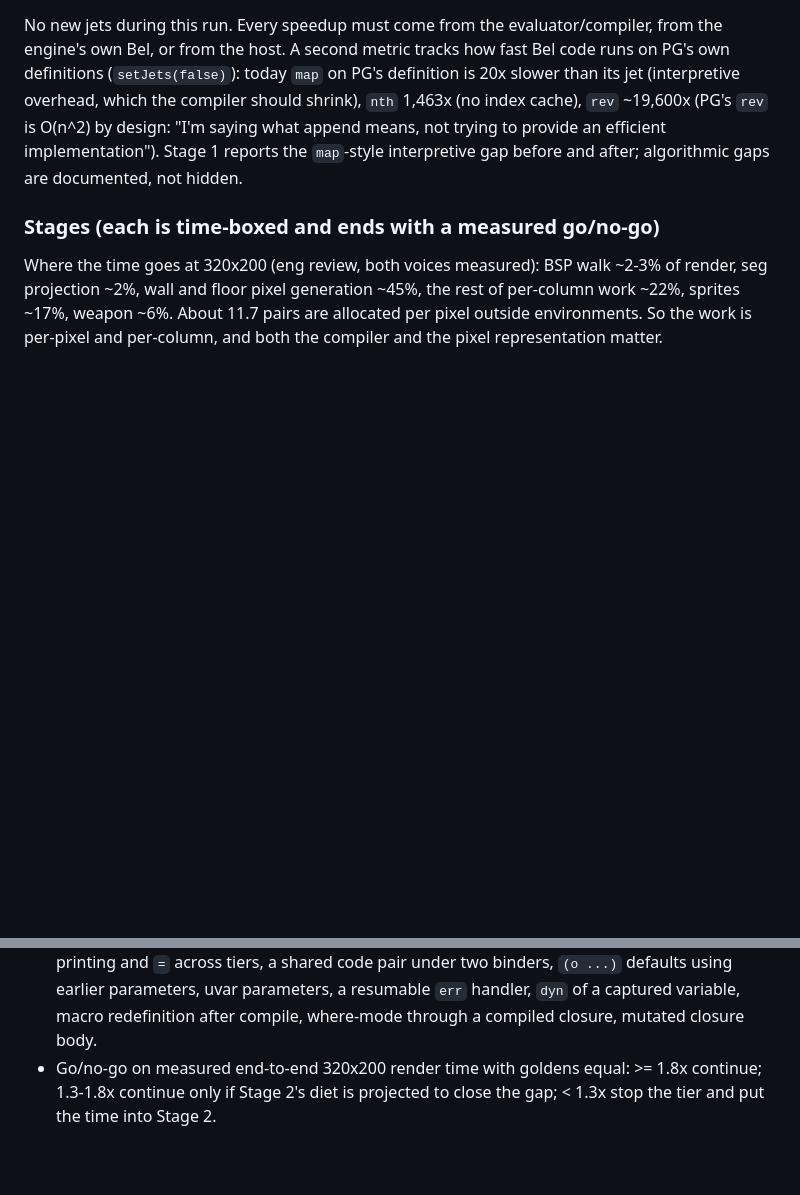
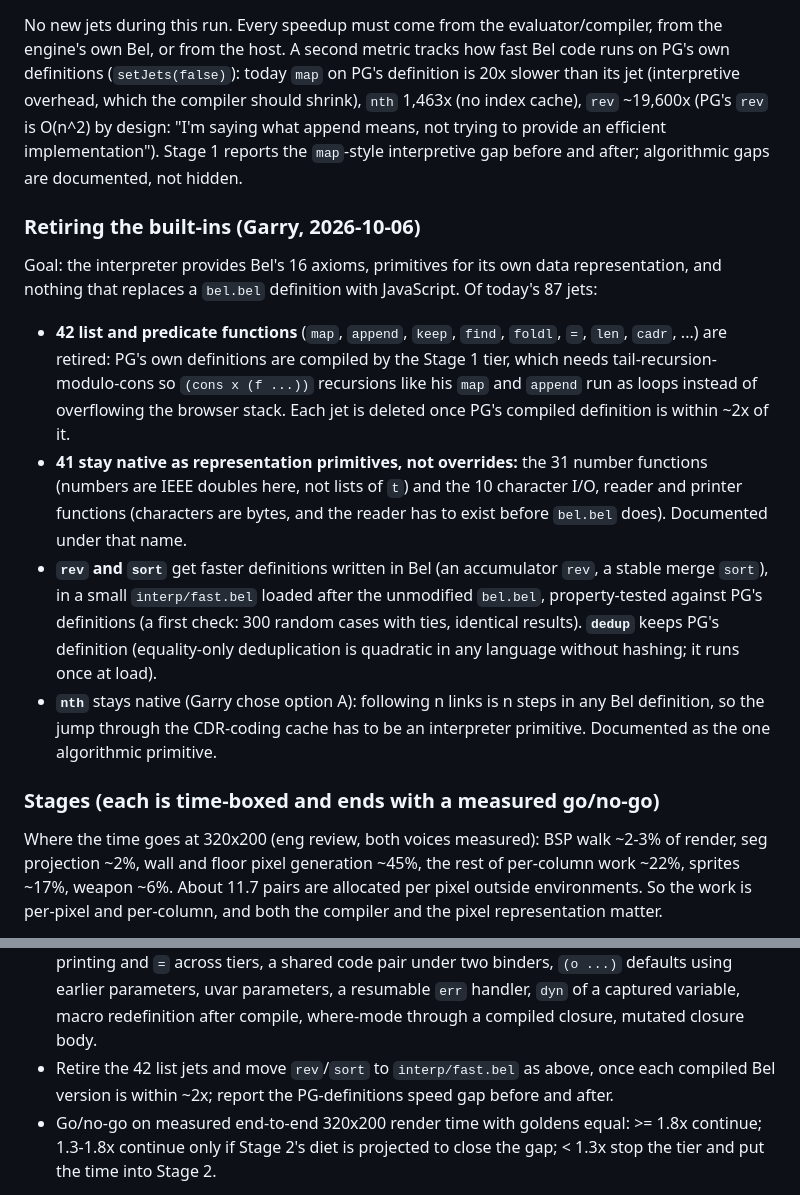
Before and after one commit to garrytan/bel-doom, a Markdown page: docs/plans/perf-640x480.md, 2 parts joined by grey strips. Drawn GitHub-style; blank space fills up the shorter version.

Commit message:
Plan: retire 42 list jets via the compiler; rev/sort in Bel; nth stays native

```diff
--- a/docs/plans/perf-640x480.md
+++ b/docs/plans/perf-640x480.md
@@ -26,6 +26,14 @@ Profile at 320x200: GC 26%, interpreter call dispatch and variable lookup ~34%,
 
 No new jets during this run. Every speedup must come from the evaluator/compiler, from the engine's own Bel, or from the host. A second metric tracks how fast Bel code runs on PG's own definitions (`setJets(false)`): today `map` on PG's definition is 20x slower than its jet (interpretive overhead, which the compiler should shrink), `nth` 1,463x (no index cache), `rev` ~19,600x (PG's `rev` is O(n^2) by design: "I'm saying what append means, not trying to provide an efficient implementation"). Stage 1 reports the `map`-style interpretive gap before and after; algorithmic gaps are documented, not hidden.
 
+### Retiring the built-ins (Garry, 2026-10-06)
+
+Goal: the interpreter provides Bel's 16 axioms, primitives for its own data representation, and nothing that replaces a `bel.bel` definition with JavaScript. Of today's 87 jets:
+- **42 list and predicate functions** (`map`, `append`, `keep`, `find`, `foldl`, `=`, `len`, `cadr`, ...) are retired: PG's own definitions are compiled by the Stage 1 tier, which needs tail-recursion-modulo-cons so `(cons x (f ...))` recursions like his `map` and `append` run as loops instead of overflowing the browser stack. Each jet is deleted once PG's compiled definition is within ~2x of it.
+- **41 stay native as representation primitives, not overrides:** the 31 number functions (numbers are IEEE doubles here, not lists of `t`) and the 10 character I/O, reader and printer functions (characters are bytes, and the reader has to exist before `bel.bel` does). Documented under that name.
+- **`rev` and `sort`** get faster definitions written in Bel (an accumulator `rev`, a stable merge `sort`), in a small `interp/fast.bel` loaded after the unmodified `bel.bel`, property-tested against PG's definitions (a first check: 300 random cases with ties, identical results). **`dedup`** keeps PG's definition (equality-only deduplication is quadratic in any language without hashing; it runs once at load).
+- **`nth`** stays native (Garry chose option A): following n links is n steps in any Bel definition, so the jump through the CDR-coding cache has to be an interpreter primitive. Documented as the one algorithmic primitive.
+
 ### Stages (each is time-boxed and ends with a measured go/no-go)
 
 Where the time goes at 320x200 (eng review, both voices measured): BSP walk ~2-3% of render, seg projection ~2%, wall and floor pixel generation ~45%, the rest of per-column work ~22%, sprites ~17%, weapon ~6%. About 11.7 pairs are allocated per pixel outside environments. So the work is per-pixel and per-column, and both the compiler and the pixel representation matter.
@@ -49,6 +57,7 @@ Budget per presented frame on one thread: `35 x step + fps x (render + write) <=
 - Inlined jets fall back to the real jet on anything unusual (so resumable `err` handlers behave identically); jet guards are checked per use; continuations and `after` pass through compiled frames; `dyn` invalidation fires when the binding is made and covers captured reads in existing closures.
 - No Bel text in generated source (identifiers mangled, names in a side table, constants through an array); compile only bodies that have run hot; CSP refusal stays on the closure tier.
 - Gate tests (committed): both tiers on basics, examples, bel.bel's definitions, a seeded shrinkable random-program generator, and the reflection matrix: `xdr`/`xar` on environment cells and spine through a closure list, sibling closures sharing one alist by `id`, `scope` via a macro, closure printing and `=` across tiers, a shared code pair under two binders, `(o ...)` defaults using earlier parameters, uvar parameters, a resumable `err` handler, `dyn` of a captured variable, macro redefinition after compile, where-mode through a compiled closure, mutated closure body.
+- Retire the 42 list jets and move `rev`/`sort` to `interp/fast.bel` as above, once each compiled Bel version is within ~2x; report the PG-definitions speed gap before and after.
 - Go/no-go on measured end-to-end 320x200 render time with goldens equal: >= 1.8x continue; 1.3-1.8x continue only if Stage 2's diet is projected to close the gap; < 1.3x stop the tier and put the time into Stage 2.
 
 **Stage 2: pixel representation diet and 320x200 at 35 fps (time box 3 h).**
```
